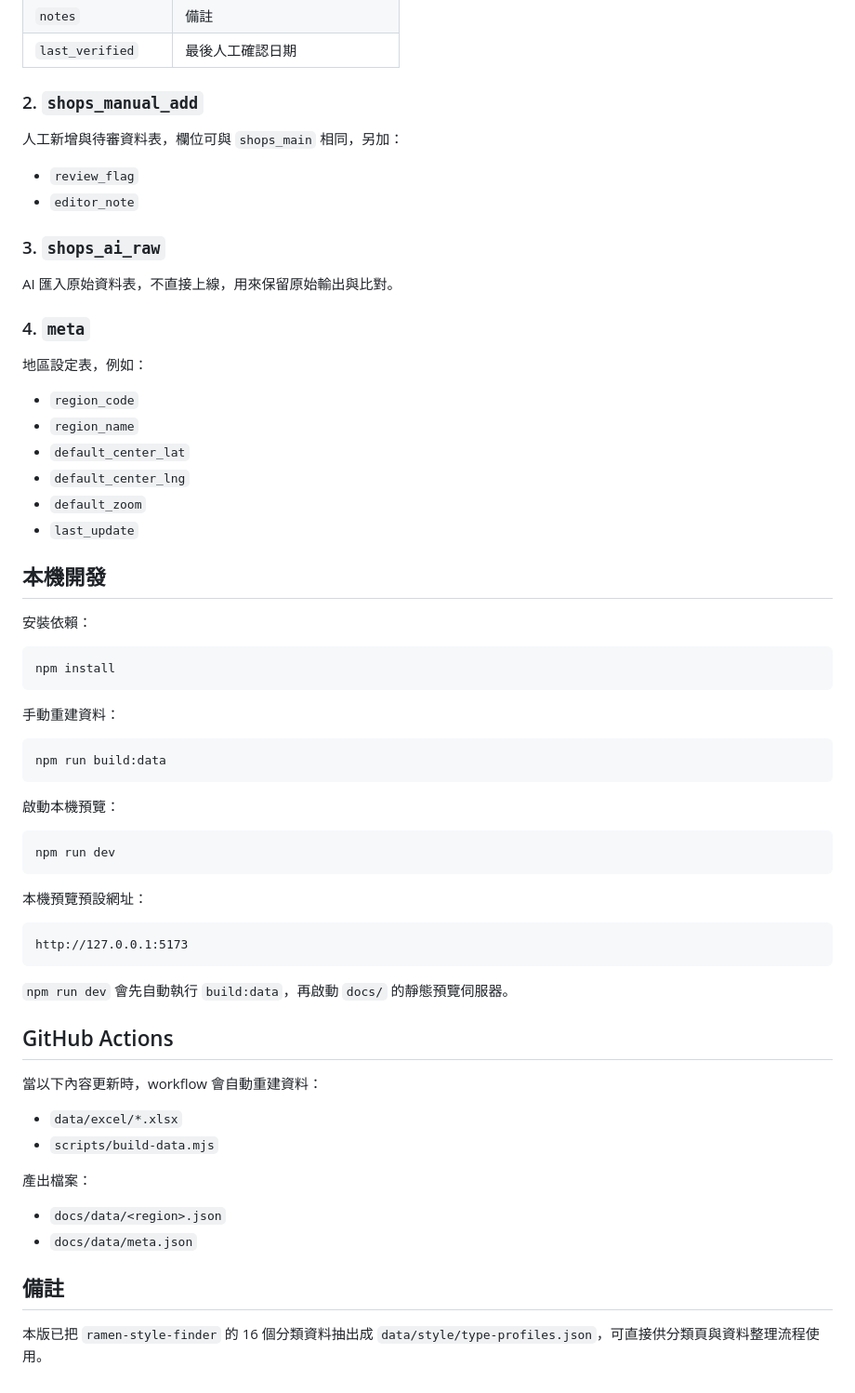
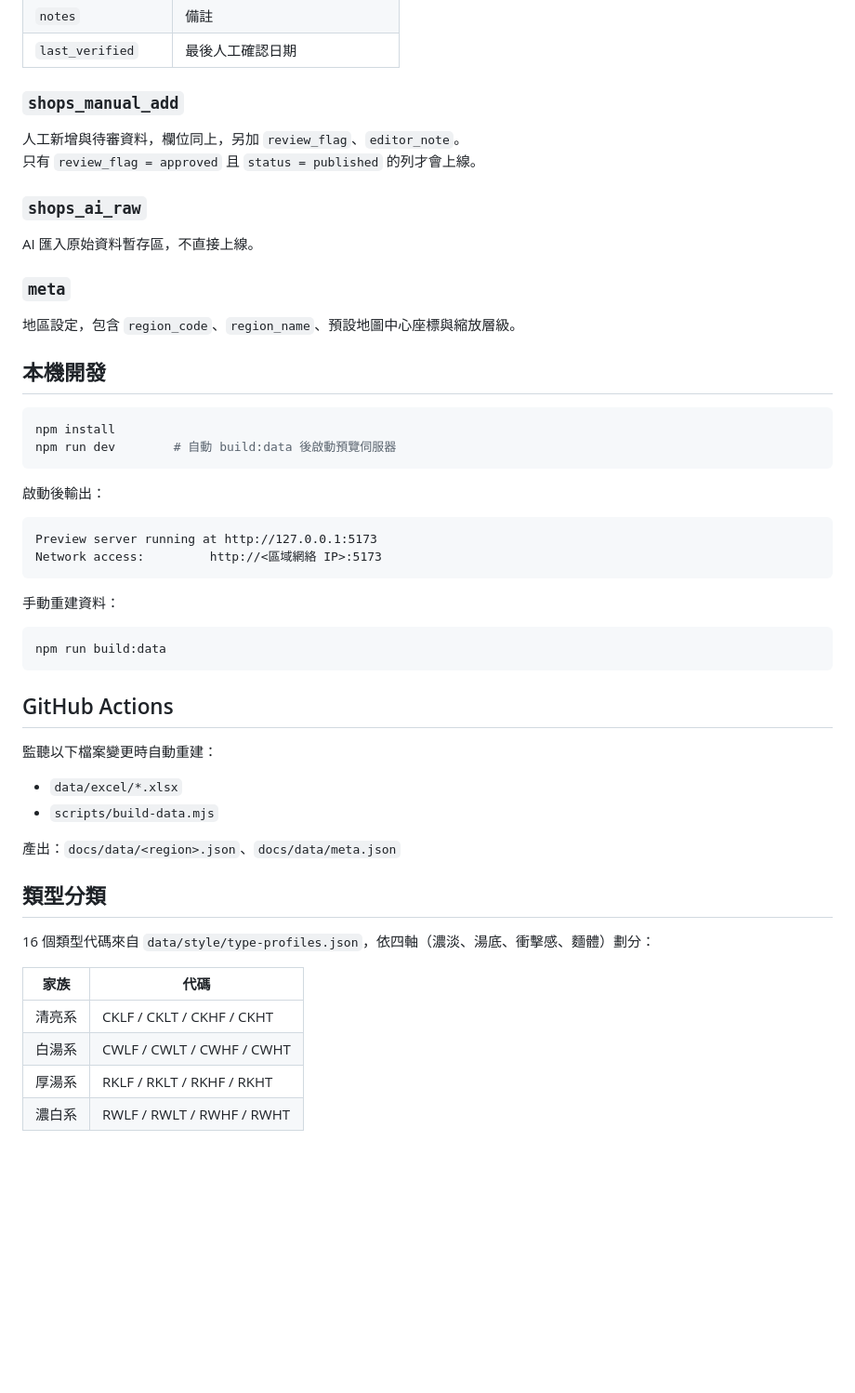
Before and after one commit to AnsonHui6040/ramen-shop-finder, a Markdown page: README.md, the part around one of its changes. Shown at 93% size. GitHub-like rendering; blank space fills up the shorter version.

Commit message:
docs: update README to reflect current features and naming
Co-Authored-By: Claude Sonnet 4.6 <noreply@anthropic.com>

````diff
--- a/README.md
+++ b/README.md
@@ -65,31 +75,28 @@ ramen-shop-finder/
 | `notes` | 備註 |
 | `last_verified` | 最後人工確認日期 |
 
-### 2. `shops_manual_add`
-人工新增與待審資料表，欄位可與 `shops_main` 相同，另加：
+### `shops_manual_add`
+人工新增與待審資料，欄位同上，另加 `review_flag`、`editor_note`。
+只有 `review_flag = approved` 且 `status = published` 的列才會上線。
 
-- `review_flag`
-- `editor_note`
+### `shops_ai_raw`
+AI 匯入原始資料暫存區，不直接上線。
 
-### 3. `shops_ai_raw`
-AI 匯入原始資料表，不直接上線，用來保留原始輸出與比對。
-
-### 4. `meta`
-地區設定表，例如：
-
-- `region_code`
-- `region_name`
-- `default_center_lat`
-- `default_center_lng`
-- `default_zoom`
-- `last_update`
+### `meta`
+地區設定，包含 `region_code`、`region_name`、預設地圖中心座標與縮放層級。
 
 ## 本機開發
 
-安裝依賴：
-
 ```bash
 npm install
+npm run dev        # 自動 build:data 後啟動預覽伺服器
+```
+
+啟動後輸出：
+
+```
+Preview server running at http://127.0.0.1:5173
+Network access:         http://<區域網絡 IP>:5173
 ```
 
 手動重建資料：
@@ -98,32 +105,22 @@ npm install
 npm run build:data
 ```
 
-啟動本機預覽：
-
-```bash
-npm run dev
-```
-
-本機預覽預設網址：
-
-```text
-http://127.0.0.1:5173
-```
-
-`npm run dev` 會先自動執行 `build:data`，再啟動 `docs/` 的靜態預覽伺服器。
-
 ## GitHub Actions
 
-當以下內容更新時，workflow 會自動重建資料：
+監聽以下檔案變更時自動重建：
 
 - `data/excel/*.xlsx`
 - `scripts/build-data.mjs`
 
-產出檔案：
+產出：`docs/data/<region>.json`、`docs/data/meta.json`
 
-- `docs/data/<region>.json`
-- `docs/data/meta.json`
+## 類型分類
 
-## 備註
+16 個類型代碼來自 `data/style/type-profiles.json`，依四軸（濃淡、湯底、衝擊感、麵體）劃分：
 
-本版已把 `ramen-style-finder` 的 16 個分類資料抽出成 `data/style/type-profiles.json`，可直接供分類頁與資料整理流程使用。
+| 家族 | 代碼 |
+|------|------|
+| 清亮系 | CKLF / CKLT / CKHF / CKHT |
+| 白湯系 | CWLF / CWLT / CWHF / CWHT |
+| 厚湯系 | RKLF / RKLT / RKHF / RKHT |
+| 濃白系 | RWLF / RWLT / RWHF / RWHT |
````
Also changed, not shown: other parts of README.md (+30 -20 lines).
